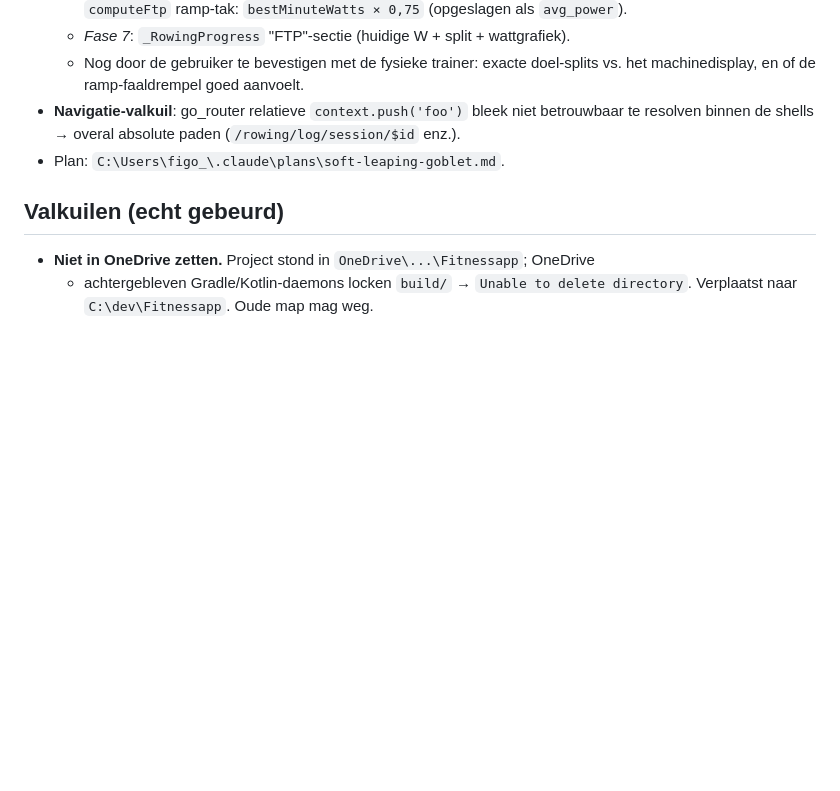
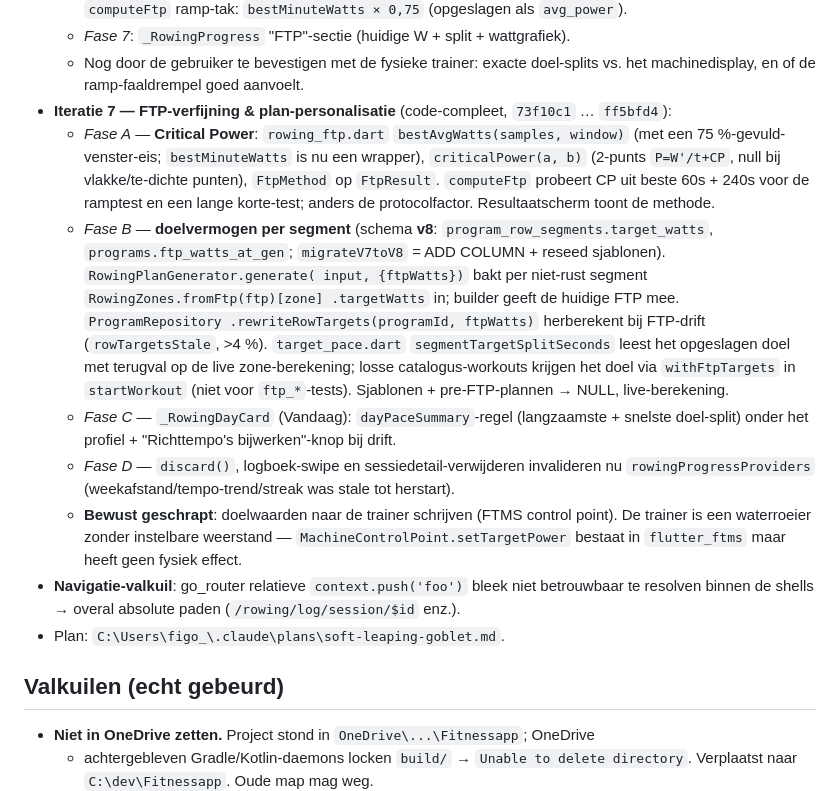
Before and after one commit to YoniVL/fitness-app, a Markdown page: CLAUDE.md, the part around the change. Drawn GitHub-style; blank space fills up the shorter version.

Commit message:
CLAUDE.md: iteratie 7 (FTP-verfijning & plan-personalisatie)
Co-Authored-By: Claude Sonnet 5 <noreply@anthropic.com>

```diff
--- a/CLAUDE.md
+++ b/CLAUDE.md
@@ -232,6 +232,33 @@ geen cloud/accounts. Live BLE-koppeling met een FTMS-roeitrainer (later).
   - *Fase 7*: `_RowingProgress` "FTP"-sectie (huidige W + split + wattgrafiek).
   - Nog door de gebruiker te bevestigen met de fysieke trainer: exacte doel-splits
     vs. het machinedisplay, en of de ramp-faaldrempel goed aanvoelt.
+- **Iteratie 7 — FTP-verfijning & plan-personalisatie** (code-compleet,
+  `73f10c1` … `ff5bfd4`):
+  - *Fase A* — **Critical Power**: `rowing_ftp.dart` `bestAvgWatts(samples, window)`
+    (met een 75 %-gevuld-venster-eis; `bestMinuteWatts` is nu een wrapper),
+    `criticalPower(a, b)` (2-punts `P=W'/t+CP`, null bij vlakke/te-dichte punten),
+    `FtpMethod` op `FtpResult`. `computeFtp` probeert CP uit beste 60s + 240s voor
+    de ramptest en een lange korte-test; anders de protocolfactor. Resultaatscherm
+    toont de methode.
+  - *Fase B* — **doelvermogen per segment** (schema **v8**:
+    `program_row_segments.target_watts`, `programs.ftp_watts_at_gen`;
+    `migrateV7toV8` = ADD COLUMN + reseed sjablonen). `RowingPlanGenerator.generate(
+    input, {ftpWatts})` bakt per niet-rust segment `RowingZones.fromFtp(ftp)[zone]
+    .targetWatts` in; builder geeft de huidige FTP mee. `ProgramRepository
+    .rewriteRowTargets(programId, ftpWatts)` herberekent bij FTP-drift
+    (`rowTargetsStale`, >4 %). `target_pace.dart` `segmentTargetSplitSeconds` leest
+    het opgeslagen doel met terugval op de live zone-berekening; losse
+    catalogus-workouts krijgen het doel via `withFtpTargets` in `startWorkout`
+    (niet voor `ftp_*`-tests). Sjablonen + pre-FTP-plannen → NULL, live-berekening.
+  - *Fase C* — `_RowingDayCard` (Vandaag): `dayPaceSummary`-regel (langzaamste +
+    snelste doel-split) onder het profiel + "Richttempo's bijwerken"-knop bij drift.
+  - *Fase D* — `discard()`, logboek-swipe en sessiedetail-verwijderen invalideren
+    nu `rowingProgressProviders` (weekafstand/tempo-trend/streak was stale tot
+    herstart).
+  - **Bewust geschrapt**: doelwaarden naar de trainer schrijven (FTMS control
+    point). De trainer is een waterroeier zonder instelbare weerstand —
+    `MachineControlPoint.setTargetPower` bestaat in `flutter_ftms` maar heeft geen
+    fysiek effect.
 - **Navigatie-valkuil**: go_router relatieve `context.push('foo')` bleek niet
   betrouwbaar te resolven binnen de shells → overal absolute paden
   (`/rowing/log/session/$id` enz.).
```
